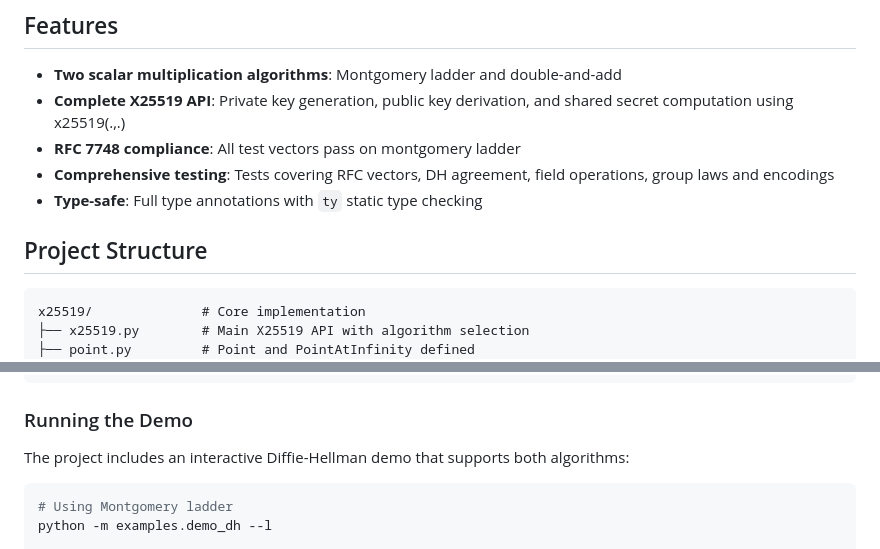
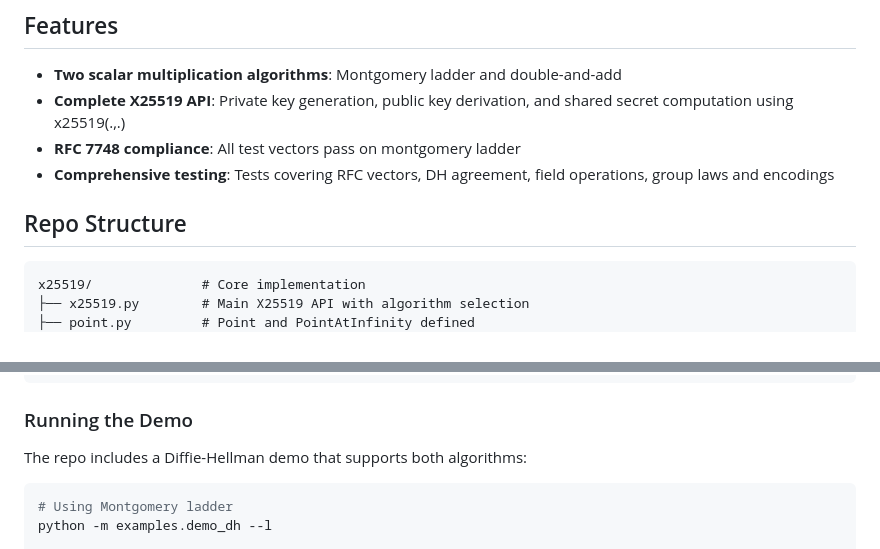
Before and after one commit to ayainfida/p79-assignment1-x25519, a Markdown page: README.md, 2 parts joined by grey strips. Rendered like a GitHub page.

````diff
--- a/README.md
+++ b/README.md
@@ -12,9 +12,8 @@ This assignment implements X25519 key exchange from scratch in Python, following
 - **Complete X25519 API**: Private key generation, public key derivation, and shared secret computation using x25519(.,.)
 - **RFC 7748 compliance**: All test vectors pass on montgomery ladder
 - **Comprehensive testing**: Tests covering RFC vectors, DH agreement, field operations, group laws and encodings
-- **Type-safe**: Full type annotations with `ty` static type checking
 
-## Project Structure
+## Repo Structure
 
 ```
 x25519/              # Core implementation
@@ -74,7 +73,7 @@ uv run -m unittest   # Run all tests
 
 ### Running the Demo
 
-The project includes an interactive Diffie-Hellman demo that supports both algorithms:
+The repo includes a Diffie-Hellman demo that supports both algorithms:
 
 ```bash
 # Using Montgomery ladder
````
